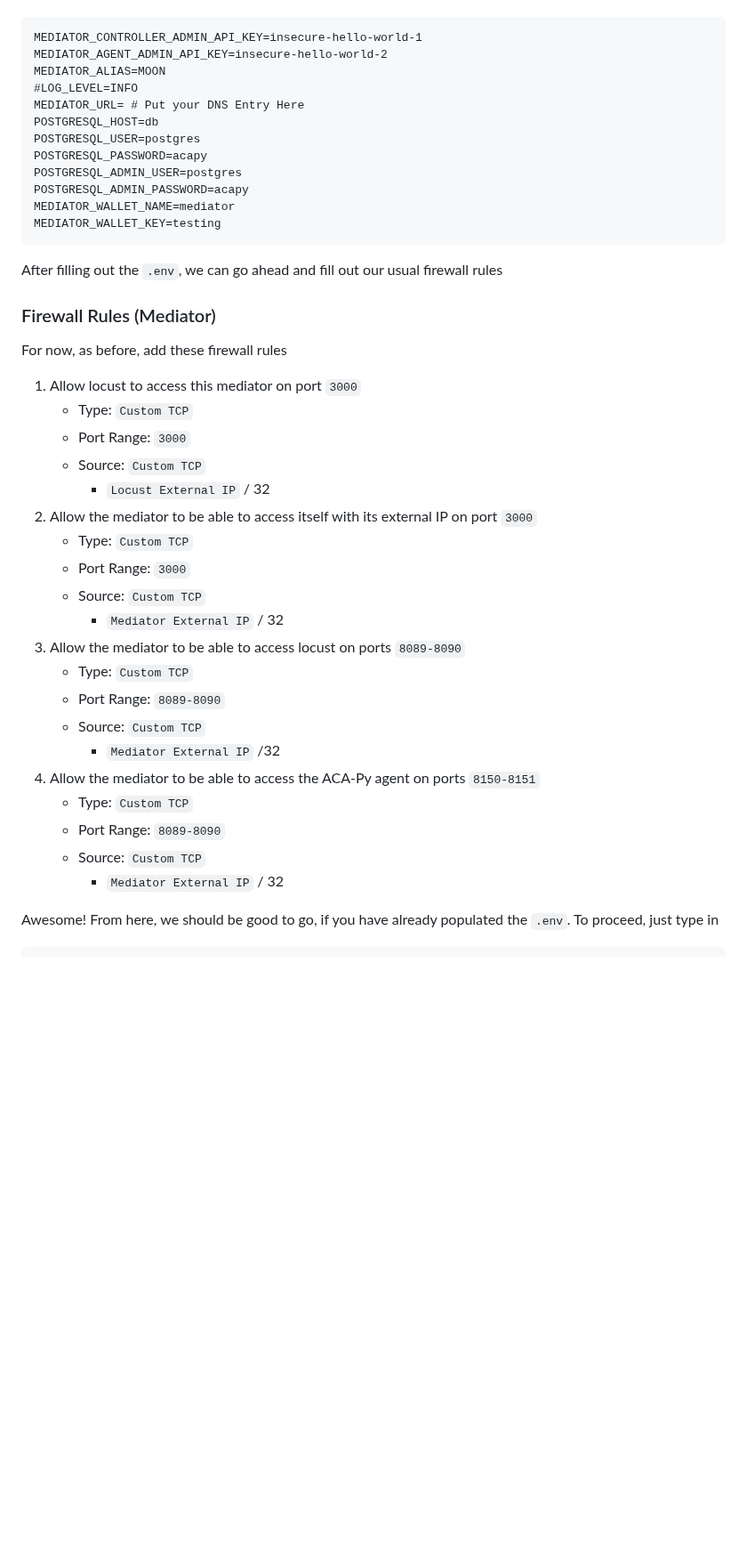
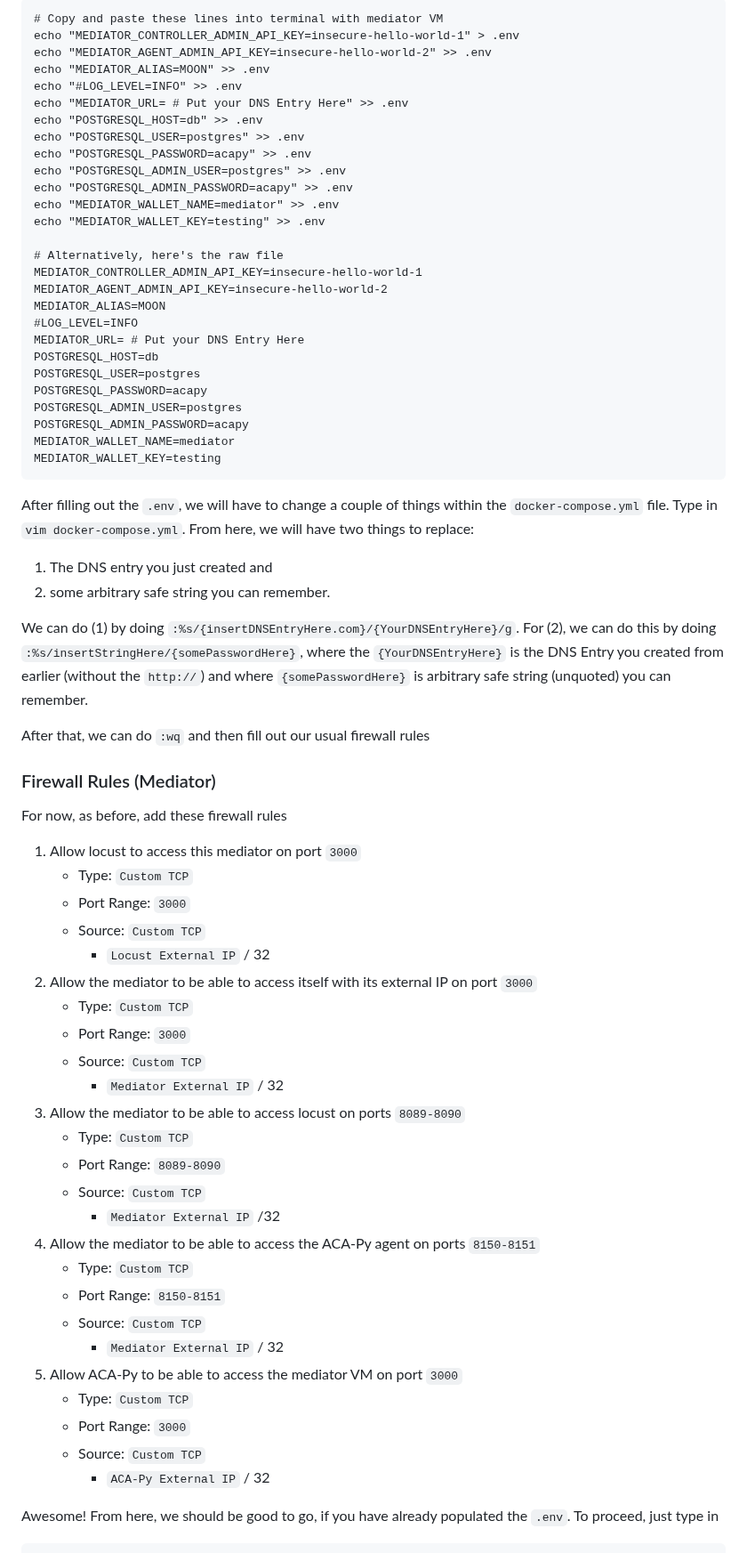
Before and after one commit to openwallet-foundation/owl-akrida, a Markdown page: docs/NONCLUSTERED.md, the part around one of its changes. Shown at 89% size. GitHub-like rendering; blank space fills up the shorter version.

Commit message:
fix: fix up nonclustered documentation
Signed-off-by: Alex Walker <alex.walker@indicio.tech>

````diff
--- a/docs/NONCLUSTERED.md
+++ b/docs/NONCLUSTERED.md
@@ -677,5 +648,20 @@ _(If you're uncomfortable with in-line text editors, it would be best to copy th
 
 ```
+# Copy and paste these lines into terminal with mediator VM
+echo "MEDIATOR_CONTROLLER_ADMIN_API_KEY=insecure-hello-world-1" > .env
+echo "MEDIATOR_AGENT_ADMIN_API_KEY=insecure-hello-world-2" >> .env
+echo "MEDIATOR_ALIAS=MOON" >> .env
+echo "#LOG_LEVEL=INFO" >> .env
+echo "MEDIATOR_URL= # Put your DNS Entry Here" >> .env
+echo "POSTGRESQL_HOST=db" >> .env
+echo "POSTGRESQL_USER=postgres" >> .env
+echo "POSTGRESQL_PASSWORD=acapy" >> .env
+echo "POSTGRESQL_ADMIN_USER=postgres" >> .env
+echo "POSTGRESQL_ADMIN_PASSWORD=acapy" >> .env
+echo "MEDIATOR_WALLET_NAME=mediator" >> .env
+echo "MEDIATOR_WALLET_KEY=testing" >> .env
+
+# Alternatively, here's the raw file
 MEDIATOR_CONTROLLER_ADMIN_API_KEY=insecure-hello-world-1
 MEDIATOR_AGENT_ADMIN_API_KEY=insecure-hello-world-2
 MEDIATOR_ALIAS=MOON
@@ -690,32 +676,44 @@ MEDIATOR_WALLET_NAME=mediator
 MEDIATOR_WALLET_KEY=testing
 ```
 
-After filling out the `.env`, we can go ahead and fill out our usual firewall rules
+After filling out the `.env`, we will have to change a couple of things within the `docker-compose.yml` file. Type in `vim docker-compose.yml`. From here, we will have two things to replace:
+
+1. The DNS entry you just created and
+2. some arbitrary safe string you can remember.
+
+We can do (1) by doing `:%s/{insertDNSEntryHere.com}/{YourDNSEntryHere}/g`. For (2), we can do this by doing `:%s/insertStringHere/{somePasswordHere}`, where the `{YourDNSEntryHere}` is the DNS Entry you created from earlier (without the `http://`) and where `{somePasswordHere}` is arbitrary safe string (unquoted) you can remember.
+
+After that, we can do `:wq` and then fill out our usual firewall rules
 
 ### Firewall Rules (Mediator)
 
 For now, as before, add these firewall rules
 
 1. Allow locust to access this mediator on port `3000`
-   - Type: `Custom TCP`
-   - Port Range: `3000`
-   - Source: `Custom TCP`
-     - `Locust External IP` / 32
+    * Type: `Custom TCP`
+    * Port Range: `3000`
+    * Source: `Custom TCP`
+        * `Locust External IP` / 32
 2. Allow the mediator to be able to access itself with its external IP on port `3000`
-   - Type: `Custom TCP`
-   - Port Range: `3000`
-   - Source: `Custom TCP`
-     - `Mediator External IP` / 32
+    * Type: `Custom TCP`
+    * Port Range: `3000`
+    * Source: `Custom TCP`
+        * `Mediator External IP` / 32
 3. Allow the mediator to be able to access locust on ports `8089-8090`
-   - Type: `Custom TCP`
-   - Port Range: `8089-8090`
-   - Source: `Custom TCP`
-     - `Mediator External IP` /32
+    * Type: `Custom TCP`
+    * Port Range: `8089-8090`
+    * Source: `Custom TCP`
+        * `Mediator External IP` /32
 4. Allow the mediator to be able to access the ACA-Py agent on ports `8150-8151`
-   - Type: `Custom TCP`
-   - Port Range: `8089-8090`
-   - Source: `Custom TCP`
-     - `Mediator External IP` / 32
+    * Type: `Custom TCP`
+    * Port Range: `8150-8151`
+    * Source: `Custom TCP`
+        * `Mediator External IP` / 32
+5. Allow ACA-Py to be able to access the mediator VM on port `3000`
+    * Type: `Custom TCP`
+    * Port Range: `3000`
+    * Source: `Custom TCP`
+        * `ACA-Py External IP` / 32
 
 Awesome! From here, we should be good to go, if you have already populated the `.env`. To proceed, just type in
 
````
Also changed, not shown: other parts of docs/NONCLUSTERED.md (+146 -175 lines).
